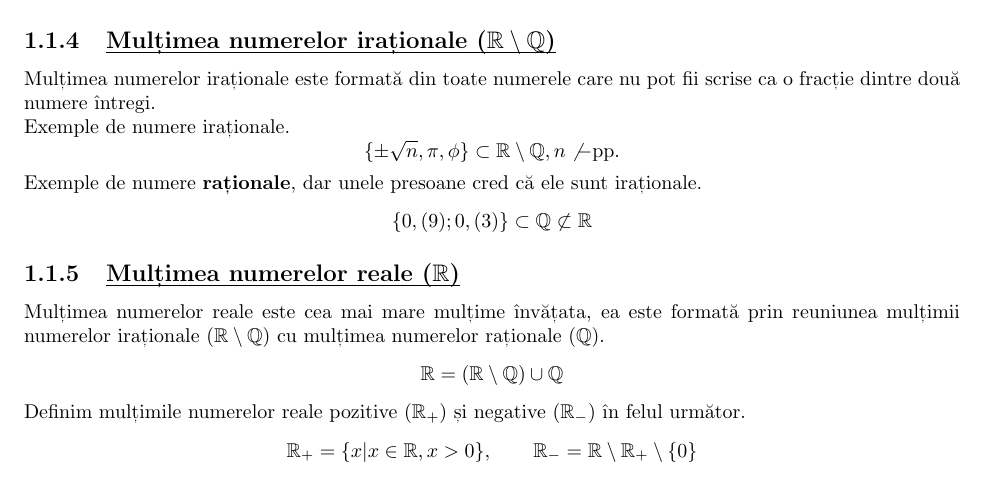
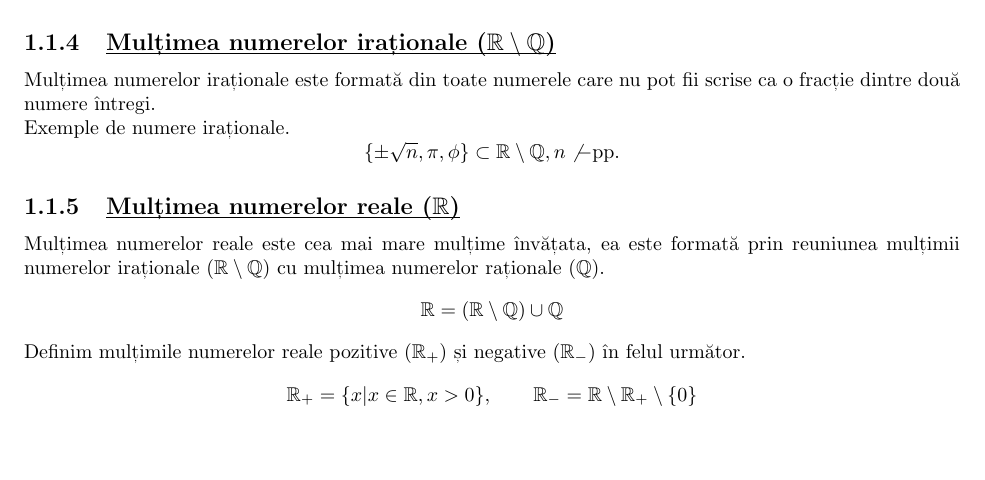
Before and after one commit to MeFiddzy/TeorieMate, a LaTeX book (teorie.tex, which reads chapters/algebra/multimi_si_intervale.tex): part of page 5 of 17, cut so that both start at the same text, the shorter picture padded with empty space. Compiled offline with pdfLaTeX.

Commit message:
rm exemple crezute irationale dar rationale

```diff
--- a/chapters/algebra/multimi_si_intervale.tex
+++ b/chapters/algebra/multimi_si_intervale.tex
@@ -23,9 +23,7 @@
     \psubtitle{Mulțimea numerelor iraționale ($\mathbb{R} \setminus \mathbb{Q}$)}
         Mulțimea numerelor iraționale este formată din toate numerele care nu pot fii scrise ca o fracție dintre două numere întregi. \\
         Exemple de numere iraționale.
-        \[ \{ \pm \sqrt{n}, \pi, \phi \} \subset \mathbb{R} \setminus \mathbb{Q}, n \not - \text{pp.}\]
-        Exemple de numere \textbf{raționale}, dar unele presoane cred că ele sunt iraționale.
-        \[ \{ 0,(9); 0,(3) \} \subset \mathbb{Q} \not \subset \mathbb{R} \]
+        \[ \{ \pm \sqrt{n}, \pi, \phi \} \subset \mathbb{R} \setminus \mathbb{Q}, n \not - \text{pp.} \]
     \psubtitle{Mulțimea numerelor reale ($\mathbb{R}$)}
         Mulțimea numerelor reale este cea mai mare mulțime învățata, ea este formată prin reuniunea mulțimii numerelor iraționale ($\mathbb{R} \setminus \mathbb{Q}$) cu mulțimea numerelor raționale ($\mathbb{Q}$).
         \[ \mathbb{R} = (\mathbb{R} \setminus \mathbb{Q}) \cup \mathbb{Q} \]
```
Also changed, not shown: teorie.pdf, 3 other files.
